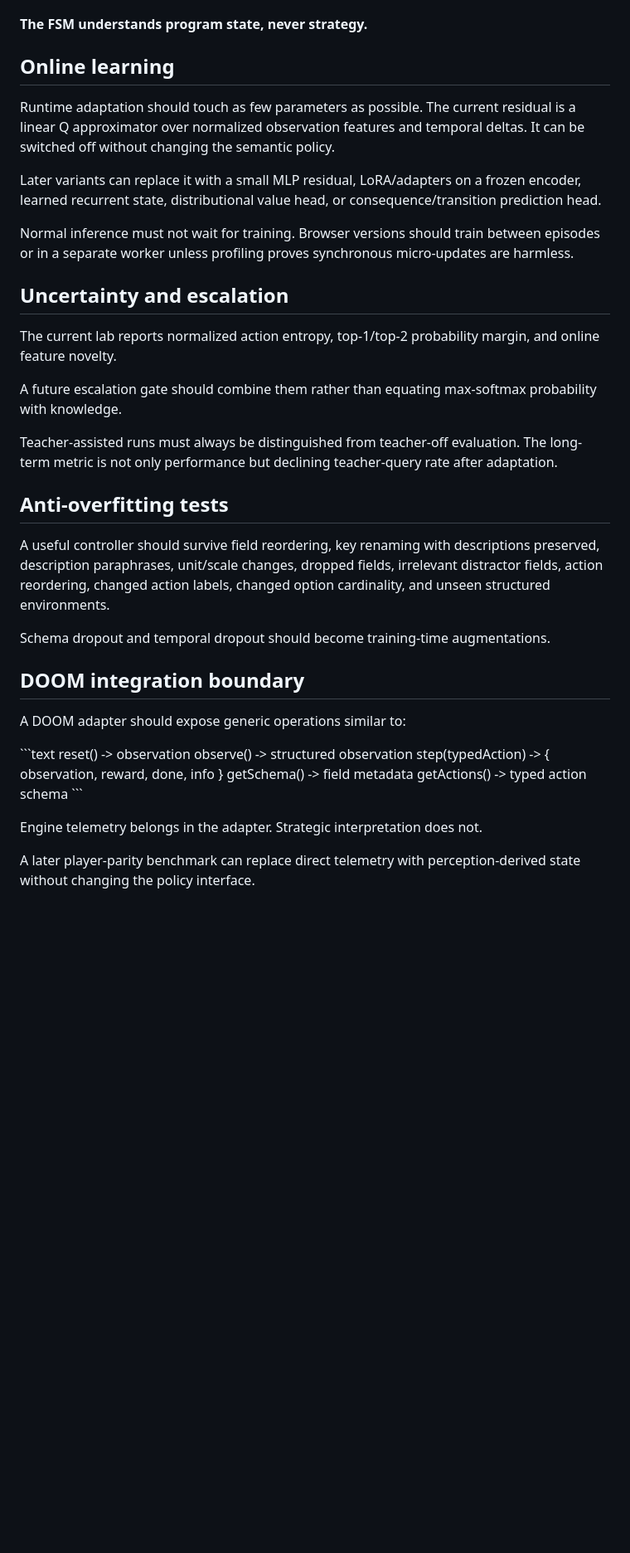
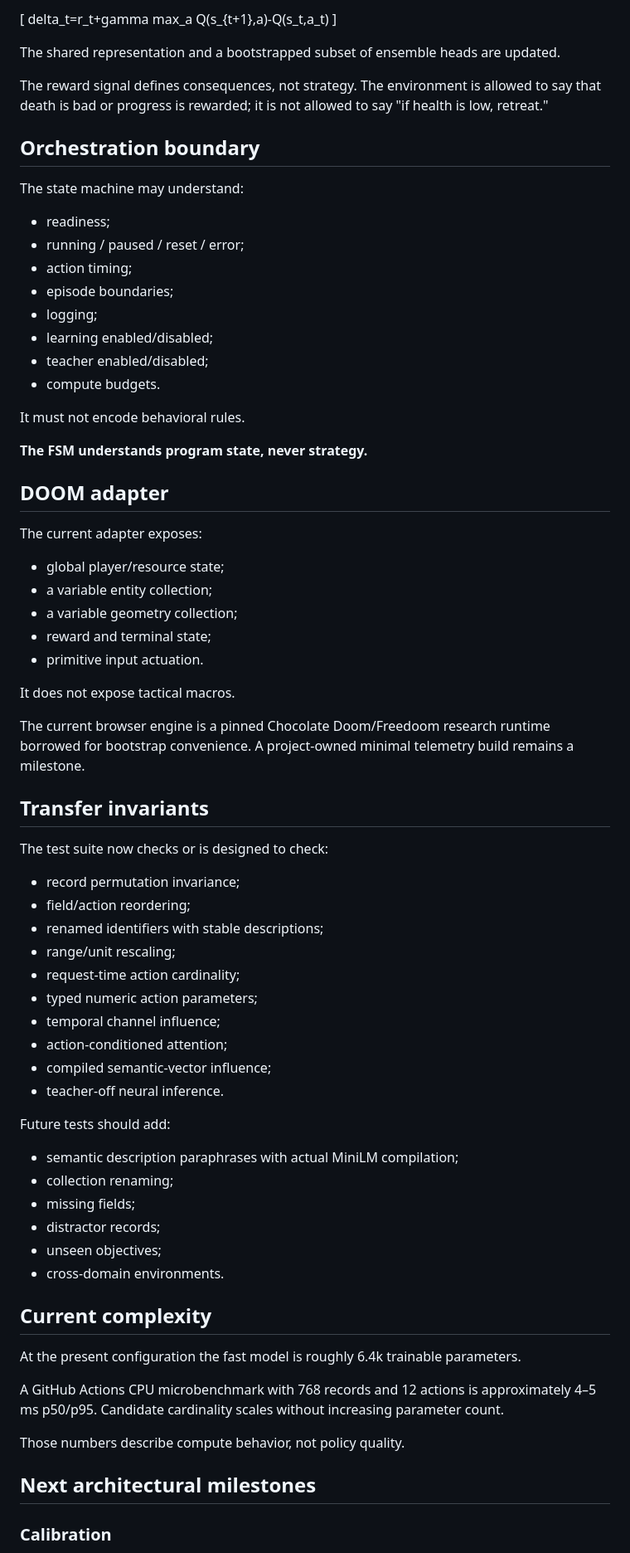
Before and after one commit to collinsomniac/doom-classifier, a Markdown page: docs/architecture.md, the part around one of its changes. Shown at 83% size. Drawn GitHub-style; blank space fills up the shorter version.

```diff
--- a/docs/architecture.md
+++ b/docs/architecture.md
@@ -59,41 +183,75 @@ It must not know that low health implies retreat, an enemy implies firing, lack
+[
+delta_t=r_t+gamma max_a Q(s_{t+1},a)-Q(s_t,a_t)
+]
+
+The shared representation and a bootstrapped subset of ensemble heads are updated.
+
+The reward signal defines consequences, not strategy. The environment is allowed to say that death is bad or progress is rewarded; it is not allowed to say "if health is low, retreat."
+
+## Orchestration boundary
+
+The state machine may understand:
+
+- readiness;
+- running / paused / reset / error;
+- action timing;
+- episode boundaries;
+- logging;
+- learning enabled/disabled;
+- teacher enabled/disabled;
+- compute budgets.
+
+It must not encode behavioral rules.
 
 **The FSM understands program state, never strategy.**
 
-## Online learning
+## DOOM adapter
 
-Runtime adaptation should touch as few parameters as possible. The current residual is a linear Q approximator over normalized observation features and temporal deltas. It can be switched off without changing the semantic policy.
+The current adapter exposes:
 
-Later variants can replace it with a small MLP residual, LoRA/adapters on a frozen encoder, learned recurrent state, distributional value head, or consequence/transition prediction head.
+- global player/resource state;
+- a variable entity collection;
+- a variable geometry collection;
+- reward and terminal state;
+- primitive input actuation.
 
-Normal inference must not wait for training. Browser versions should train between episodes or in a separate worker unless profiling proves synchronous micro-updates are harmless.
+It does not expose tactical macros.
 
-## Uncertainty and escalation
+The current browser engine is a pinned Chocolate Doom/Freedoom research runtime borrowed for bootstrap convenience. A project-owned minimal telemetry build remains a milestone.
 
-The current lab reports normalized action entropy, top-1/top-2 probability margin, and online feature novelty.
+## Transfer invariants
 
-A future escalation gate should combine them rather than equating max-softmax probability with knowledge.
+The test suite now checks or is designed to check:
 
-Teacher-assisted runs must always be distinguished from teacher-off evaluation. The long-term metric is not only performance but declining teacher-query rate after adaptation.
+- record permutation invariance;
+- field/action reordering;
+- renamed identifiers with stable descriptions;
+- range/unit rescaling;
+- request-time action cardinality;
+- typed numeric action parameters;
+- temporal channel influence;
+- action-conditioned attention;
+- compiled semantic-vector influence;
+- teacher-off neural inference.
 
-## Anti-overfitting tests
+Future tests should add:
 
-A useful controller should survive field reordering, key renaming with descriptions preserved, description paraphrases, unit/scale changes, dropped fields, irrelevant distractor fields, action reordering, changed action labels, changed option cardinality, and unseen structured environments.
+- semantic description paraphrases with actual MiniLM compilation;
+- collection renaming;
+- missing fields;
+- distractor records;
+- unseen objectives;
+- cross-domain environments.
 
-Schema dropout and temporal dropout should become training-time augmentations.
+## Current complexity
 
-## DOOM integration boundary
+At the present configuration the fast model is roughly 6.4k trainable parameters.
 
-A DOOM adapter should expose generic operations similar to:
+A GitHub Actions CPU microbenchmark with 768 records and 12 actions is approximately 4–5 ms p50/p95. Candidate cardinality scales without increasing parameter count.
 
-\`\`\`text
-reset() -> observation
-observe() -> structured observation
-step(typedAction) -> { observation, reward, done, info }
-getSchema() -> field metadata
-getActions() -> typed action schema
-\`\`\`
+Those numbers describe compute behavior, not policy quality.
 
-Engine telemetry belongs in the adapter. Strategic interpretation does not.
+## Next architectural milestones
 
-A later player-parity benchmark can replace direct telemetry with perception-derived state without changing the policy interface.
+### Calibration
 
```
Also changed, not shown: other parts of docs/architecture.md (+174 -41 lines).
